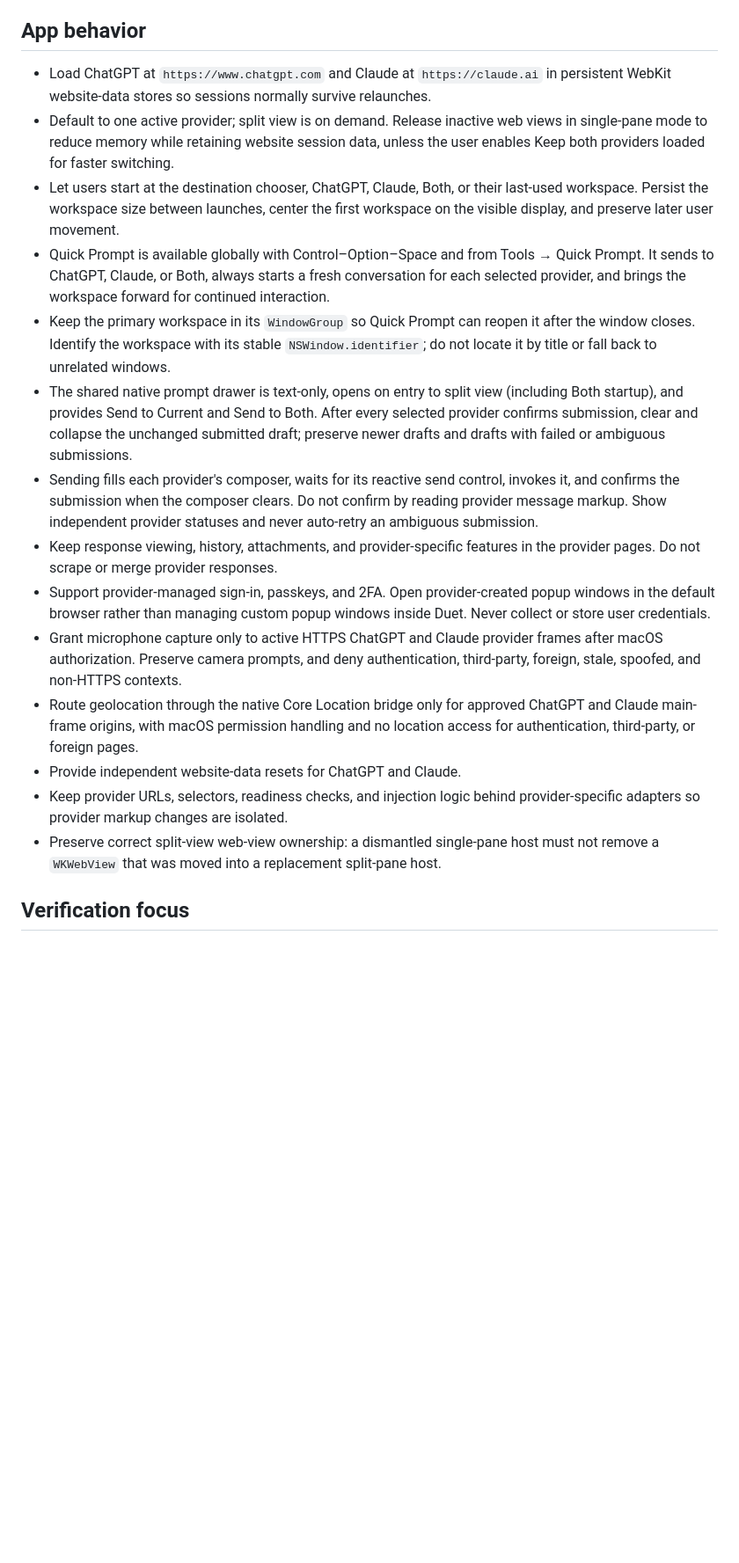
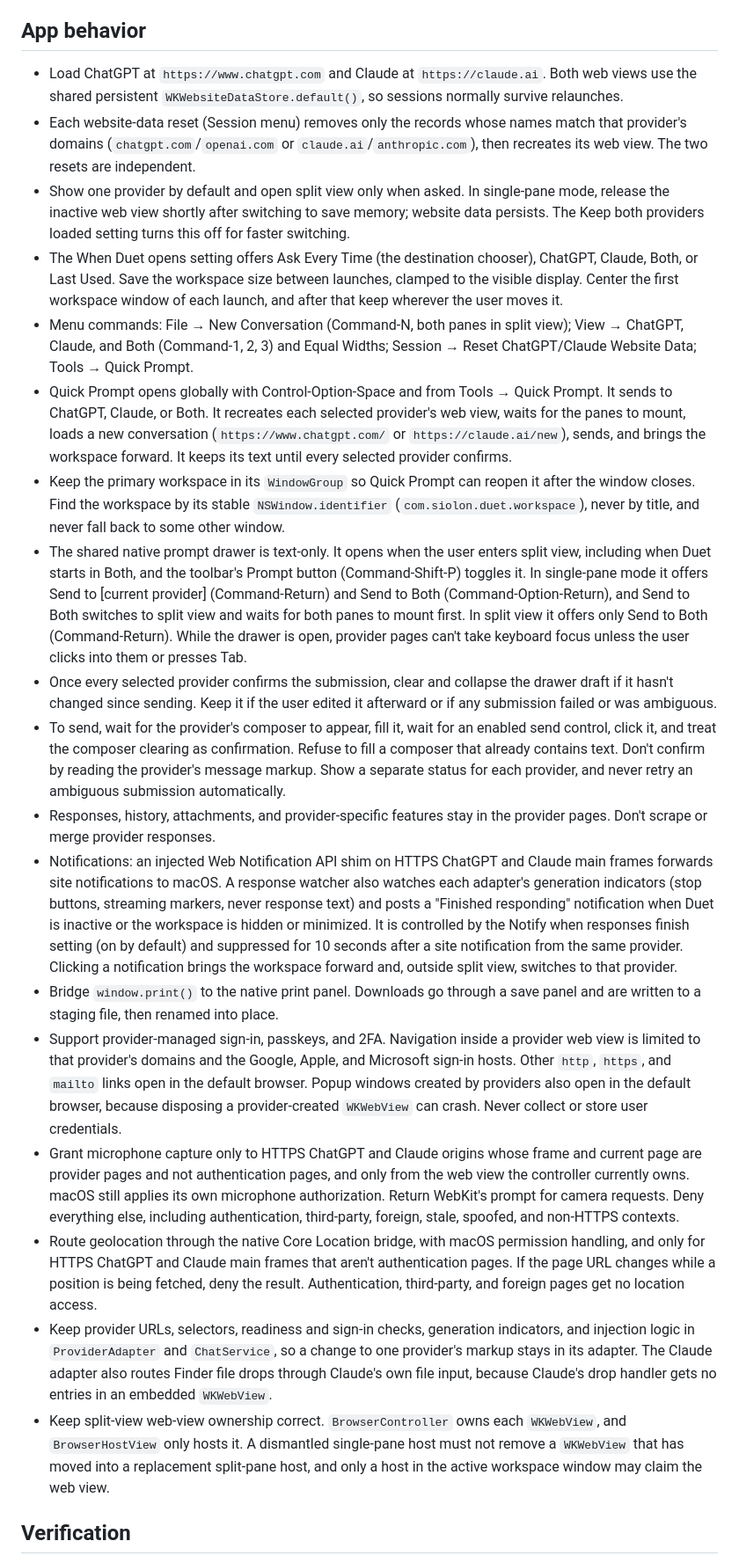
Before and after one commit to cpoteet/Duet, a Markdown page: AGENTS.md, the part around one of its changes. Shown at 88% size. GitHub-like rendering; blank space fills up the shorter version.

```diff
--- a/AGENTS.md
+++ b/AGENTS.md
@@ -22,20 +23,24 @@ Duet is a personal Apple Silicon macOS 27+ app for using ChatGPT and Claude in a
 
 ## App behavior
 
-- Load ChatGPT at `https://www.chatgpt.com` and Claude at `https://claude.ai` in persistent WebKit website-data stores so sessions normally survive relaunches.
-- Default to one active provider; split view is on demand. Release inactive web views in single-pane mode to reduce memory while retaining website session data, unless the user enables Keep both providers loaded for faster switching.
-- Let users start at the destination chooser, ChatGPT, Claude, Both, or their last-used workspace. Persist the workspace size between launches, center the first workspace on the visible display, and preserve later user movement.
-- Quick Prompt is available globally with Control–Option–Space and from Tools → Quick Prompt. It sends to ChatGPT, Claude, or Both, always starts a fresh conversation for each selected provider, and brings the workspace forward for continued interaction.
-- Keep the primary workspace in its `WindowGroup` so Quick Prompt can reopen it after the window closes. Identify the workspace with its stable `NSWindow.identifier`; do not locate it by title or fall back to unrelated windows.
-- The shared native prompt drawer is text-only, opens on entry to split view (including Both startup), and provides Send to Current and Send to Both. After every selected provider confirms submission, clear and collapse the unchanged submitted draft; preserve newer drafts and drafts with failed or ambiguous submissions.
-- Sending fills each provider's composer, waits for its reactive send control, invokes it, and confirms the submission when the composer clears. Do not confirm by reading provider message markup. Show independent provider statuses and never auto-retry an ambiguous submission.
-- Keep response viewing, history, attachments, and provider-specific features in the provider pages. Do not scrape or merge provider responses.
-- Support provider-managed sign-in, passkeys, and 2FA. Open provider-created popup windows in the default browser rather than managing custom popup windows inside Duet. Never collect or store user credentials.
-- Grant microphone capture only to active HTTPS ChatGPT and Claude provider frames after macOS authorization. Preserve camera prompts, and deny authentication, third-party, foreign, stale, spoofed, and non-HTTPS contexts.
-- Route geolocation through the native Core Location bridge only for approved ChatGPT and Claude main-frame origins, with macOS permission handling and no location access for authentication, third-party, or foreign pages.
-- Provide independent website-data resets for ChatGPT and Claude.
-- Keep provider URLs, selectors, readiness checks, and injection logic behind provider-specific adapters so provider markup changes are isolated.
-- Preserve correct split-view web-view ownership: a dismantled single-pane host must not remove a `WKWebView` that was moved into a replacement split-pane host.
+- Load ChatGPT at `https://www.chatgpt.com` and Claude at `https://claude.ai`. Both web views use the shared persistent `WKWebsiteDataStore.default()`, so sessions normally survive relaunches.
+- Each website-data reset (Session menu) removes only the records whose names match that provider's domains (`chatgpt.com`/`openai.com` or `claude.ai`/`anthropic.com`), then recreates its web view. The two resets are independent.
+- Show one provider by default and open split view only when asked. In single-pane mode, release the inactive web view shortly after switching to save memory; website data persists. The Keep both providers loaded setting turns this off for faster switching.
+- The When Duet opens setting offers Ask Every Time (the destination chooser), ChatGPT, Claude, Both, or Last Used. Save the workspace size between launches, clamped to the visible display. Center the first workspace window of each launch, and after that keep wherever the user moves it.
+- Menu commands: File → New Conversation (Command-N, both panes in split view); View → ChatGPT, Claude, and Both (Command-1, 2, 3) and Equal Widths; Session → Reset ChatGPT/Claude Website Data; Tools → Quick Prompt.
+- Quick Prompt opens globally with Control-Option-Space and from Tools → Quick Prompt. It sends to ChatGPT, Claude, or Both. It recreates each selected provider's web view, waits for the panes to mount, loads a new conversation (`https://www.chatgpt.com/` or `https://claude.ai/new`), sends, and brings the workspace forward. It keeps its text until every selected provider confirms.
+- Keep the primary workspace in its `WindowGroup` so Quick Prompt can reopen it after the window closes. Find the workspace by its stable `NSWindow.identifier` (`com.siolon.duet.workspace`), never by title, and never fall back to some other window.
+- The shared native prompt drawer is text-only. It opens when the user enters split view, including when Duet starts in Both, and the toolbar's Prompt button (Command-Shift-P) toggles it. In single-pane mode it offers Send to [current provider] (Command-Return) and Send to Both (Command-Option-Return), and Send to Both switches to split view and waits for both panes to mount first. In split view it offers only Send to Both (Command-Return). While the drawer is open, provider pages can't take keyboard focus unless the user clicks into them or presses Tab.
+- Once every selected provider confirms the submission, clear and collapse the drawer draft if it hasn't changed since sending. Keep it if the user edited it afterward or if any submission failed or was ambiguous.
+- To send, wait for the provider's composer to appear, fill it, wait for an enabled send control, click it, and treat the composer clearing as confirmation. Refuse to fill a composer that already contains text. Don't confirm by reading the provider's message markup. Show a separate status for each provider, and never retry an ambiguous submission automatically.
+- Responses, history, attachments, and provider-specific features stay in the provider pages. Don't scrape or merge provider responses.
+- Notifications: an injected Web Notification API shim on HTTPS ChatGPT and Claude main frames forwards site notifications to macOS. A response watcher also watches each adapter's generation indicators (stop buttons, streaming markers, never response text) and posts a "Finished responding" notification when Duet is inactive or the workspace is hidden or minimized. It is controlled by the Notify when responses finish setting (on by default) and suppressed for 10 seconds after a site notification from the same provider. Clicking a notification brings the workspace forward and, outside split view, switches to that provider.
+- Bridge `window.print()` to the native print panel. Downloads go through a save panel and are written to a staging file, then renamed into place.
+- Support provider-managed sign-in, passkeys, and 2FA. Navigation inside a provider web view is limited to that provider's domains and the Google, Apple, and Microsoft sign-in hosts. Other `http`, `https`, and `mailto` links open in the default browser. Popup windows created by providers also open in the default browser, because disposing a provider-created `WKWebView` can crash. Never collect or store user credentials.
+- Grant microphone capture only to HTTPS ChatGPT and Claude origins whose frame and current page are provider pages and not authentication pages, and only from the web view the controller currently owns. macOS still applies its own microphone authorization. Return WebKit's prompt for camera requests. Deny everything else, including authentication, third-party, foreign, stale, spoofed, and non-HTTPS contexts.
+- Route geolocation through the native Core Location bridge, with macOS permission handling, and only for HTTPS ChatGPT and Claude main frames that aren't authentication pages. If the page URL changes while a position is being fetched, deny the result. Authentication, third-party, and foreign pages get no location access.
+- Keep provider URLs, selectors, readiness and sign-in checks, generation indicators, and injection logic in `ProviderAdapter` and `ChatService`, so a change to one provider's markup stays in its adapter. The Claude adapter also routes Finder file drops through Claude's own file input, because Claude's drop handler gets no entries in an embedded `WKWebView`.
+- Keep split-view web-view ownership correct. `BrowserController` owns each `WKWebView`, and `BrowserHostView` only hosts it. A dismantled single-pane host must not remove a `WKWebView` that has moved into a replacement split-pane host, and only a host in the active workspace window may claim the web view.
 
-## Verification focus
+## Verification
 
```
Also changed, not shown: other parts of AGENTS.md (+18 -13 lines), README.md (+61 -32 lines).
